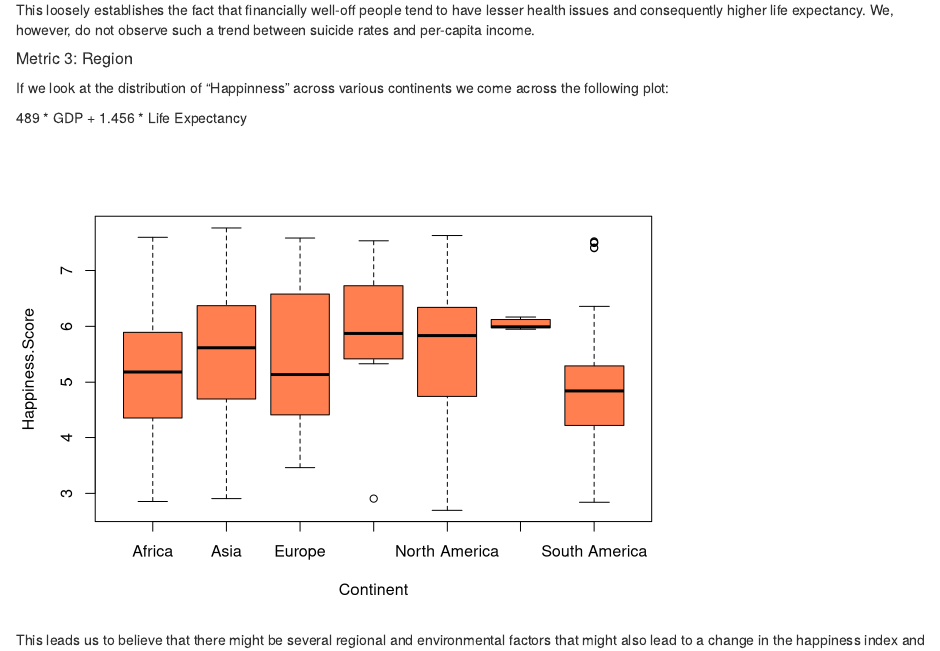
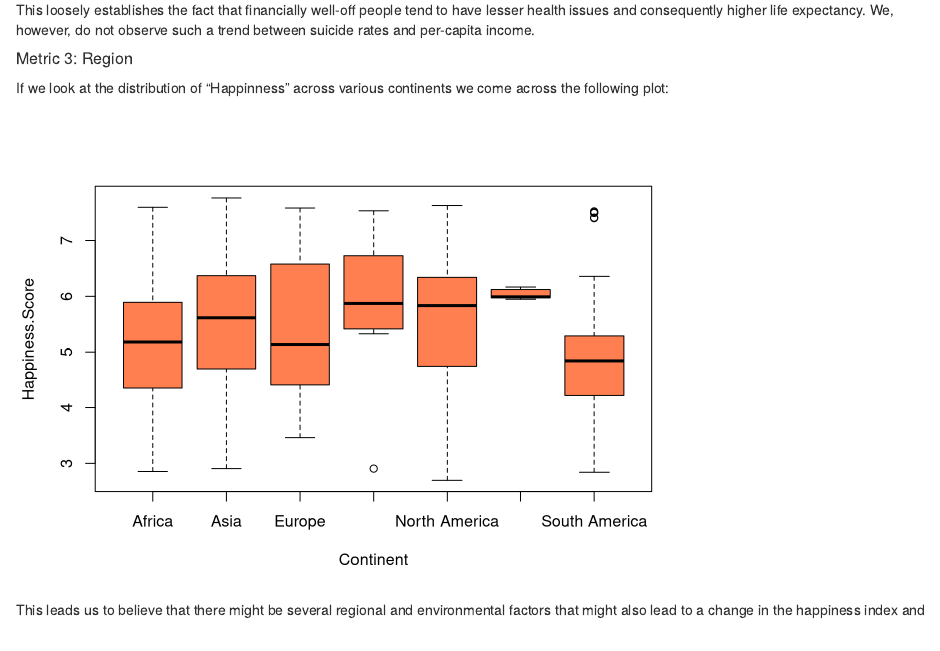
Before and after one commit to Schrodinger73/209Project, an R Markdown document (FinalReport.Rmd): the page in a window 1100 px wide, from 9930 px down. Rendered offline with R 4.5, knitr and Pandoc, with nearby package versions; some code elsewhere in the file could not run offline.

Commit message:
Final Report

````diff
--- a/FinalReport.Rmd
+++ b/FinalReport.Rmd
@@ -154,9 +154,7 @@ This loosely establishes the fact that financially well-off people tend to have
 
 ##### Metric 3: Region
 
-If we look at the distribution of "Happinness" across various continents we come across the following plot:
-
-489 \* GDP + 1.456 \* Life Expectancy\
+If we look at the distribution of "Happinness" across various continents we come across the following plot:\
 
 ```{r, echo=FALSE}
 boxplot(Happiness.Score ~ Continent, data = data.happiness, col = 'coral')
````
